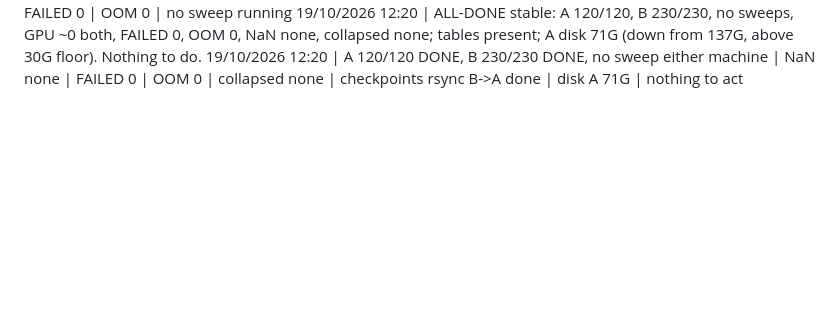
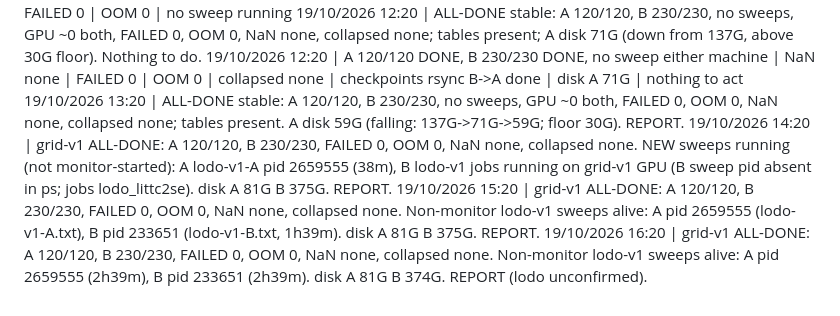
Before and after one commit to hiimmuc/auscult-trust, a Markdown page: docs/handoff/monitor_log.md, the part around the change. Drawn GitHub-style; blank space fills up the shorter version.

```diff
--- a/docs/handoff/monitor_log.md
+++ b/docs/handoff/monitor_log.md
@@ -124,3 +124,7 @@
 19/10/2026 11:20 | synced outputs B->A (no delete); A 120/120, B 230/230 | NaN none | FAILED 0 | OOM 0 | no sweep running
 19/10/2026 12:20 | ALL-DONE stable: A 120/120, B 230/230, no sweeps, GPU ~0 both, FAILED 0, OOM 0, NaN none, collapsed none; tables present; A disk 71G (down from 137G, above 30G floor). Nothing to do.
 19/10/2026 12:20 | A 120/120 DONE, B 230/230 DONE, no sweep either machine | NaN none | FAILED 0 | OOM 0 | collapsed none | checkpoints rsync B->A done | disk A 71G | nothing to act
+19/10/2026 13:20 | ALL-DONE stable: A 120/120, B 230/230, no sweeps, GPU ~0 both, FAILED 0, OOM 0, NaN none, collapsed none; tables present. A disk 59G (falling: 137G->71G->59G; floor 30G). REPORT.
+19/10/2026 14:20 | grid-v1 ALL-DONE: A 120/120, B 230/230, FAILED 0, OOM 0, NaN none, collapsed none. NEW sweeps running (not monitor-started): A lodo-v1-A pid 2659555 (38m), B lodo-v1 jobs running on grid-v1 GPU (B sweep pid absent in ps; jobs lodo_littc2se). disk A 81G B 375G. REPORT.
+19/10/2026 15:20 | grid-v1 ALL-DONE: A 120/120, B 230/230, FAILED 0, OOM 0, NaN none, collapsed none. Non-monitor lodo-v1 sweeps alive: A pid 2659555 (lodo-v1-A.txt), B pid 233651 (lodo-v1-B.txt, 1h39m). disk A 81G B 375G. REPORT.
+19/10/2026 16:20 | grid-v1 ALL-DONE: A 120/120, B 230/230, FAILED 0, OOM 0, NaN none, collapsed none. Non-monitor lodo-v1 sweeps alive: A pid 2659555 (2h39m), B pid 233651 (2h39m). disk A 81G B 374G. REPORT (lodo unconfirmed).
```
